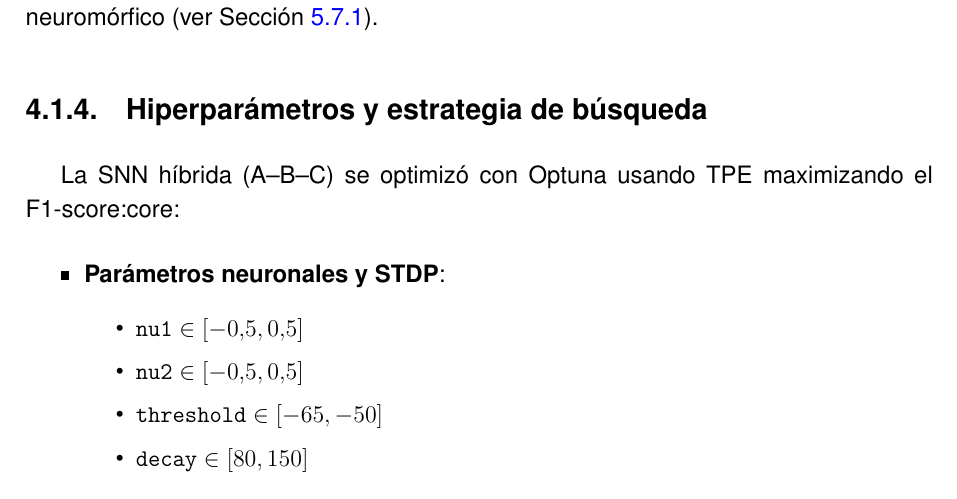
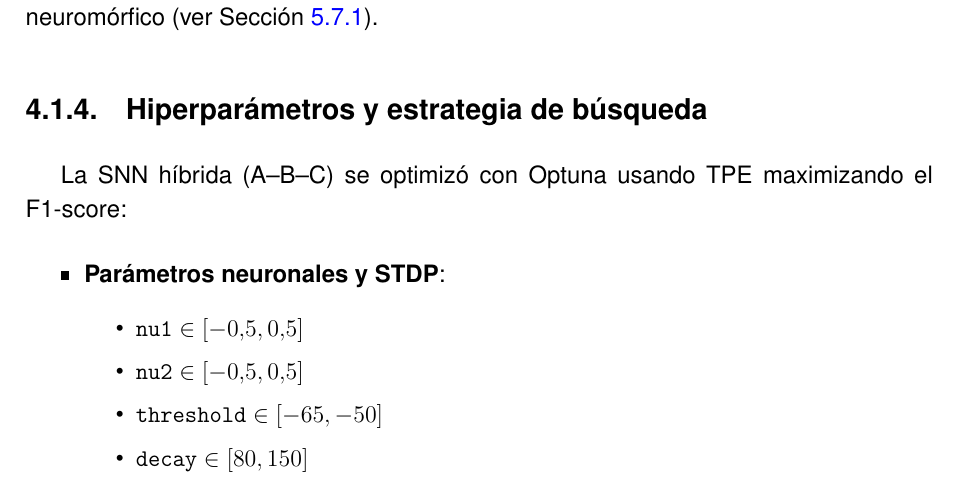
Before and after one commit to JGS9515/tfm_doc, a LaTeX thesis (main.tex, which reads Capitulos/4-Resultados/4.1-Descripcion-escenarios.tex): part of page 63 of 84, cut so that both start at the same text. Compiled offline with pdfLaTeX.

Commit message:
Update 4.1-Descripcion-escenarios.tex

```diff
--- a/Capitulos/4-Resultados/4.1-Descripcion-escenarios.tex
+++ b/Capitulos/4-Resultados/4.1-Descripcion-escenarios.tex
@@ -168,7 +168,7 @@ El diseño adopta un escalado mínimo pero informativo de capacidad (100–400 n
 % Algunas ya pueden corresponder a claves previas (p.ej. noauthor_optuna_nodate).
 
 \subsection{Hiperparámetros y estrategia de búsqueda}
-La SNN híbrida (A--B--C) se optimizó con Optuna usando TPE maximizando el F1-score:core:
+La SNN híbrida (A--B--C) se optimizó con Optuna usando TPE maximizando el F1-score:
 \begin{itemize}
     \item \textbf{Parámetros neuronales y STDP}:
     \begin{itemize}
```
